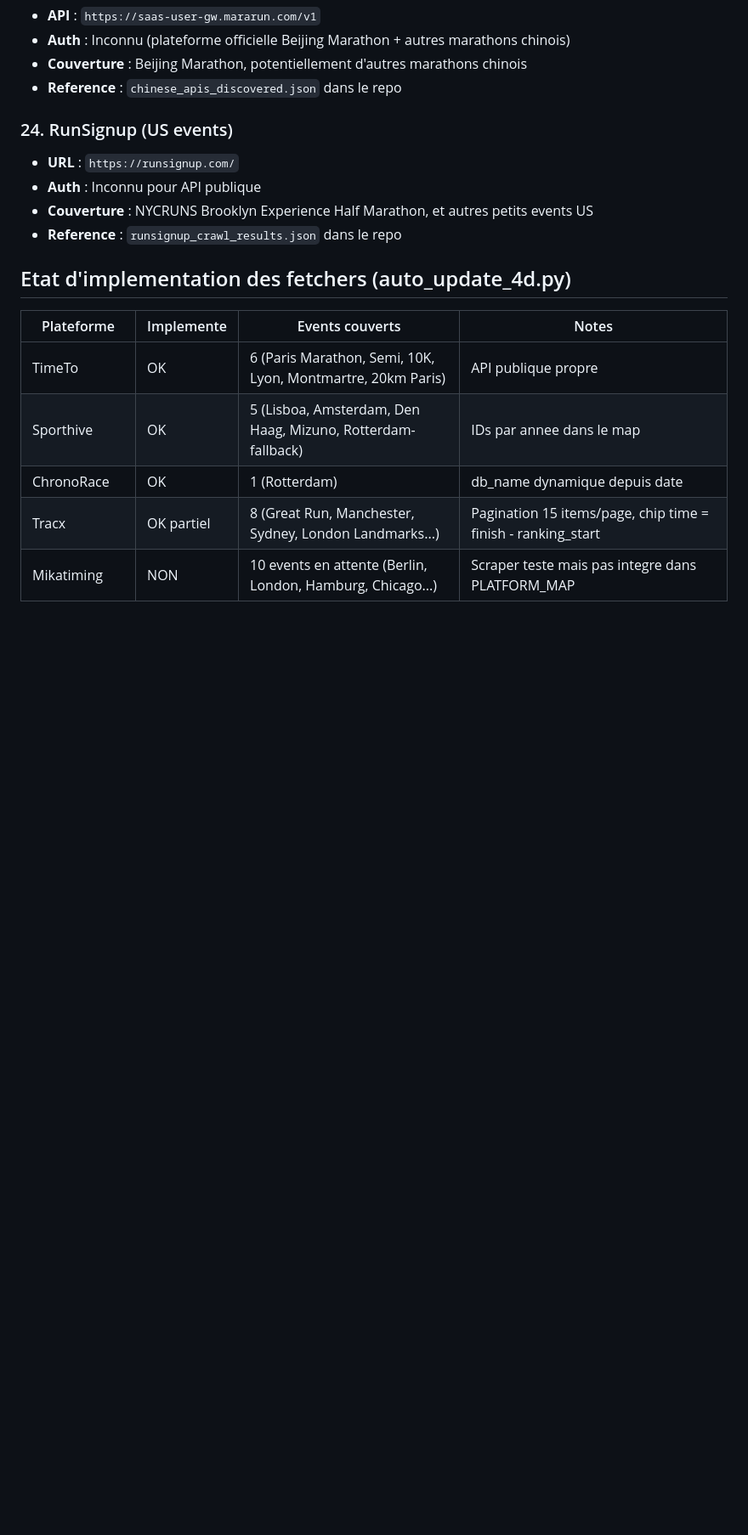
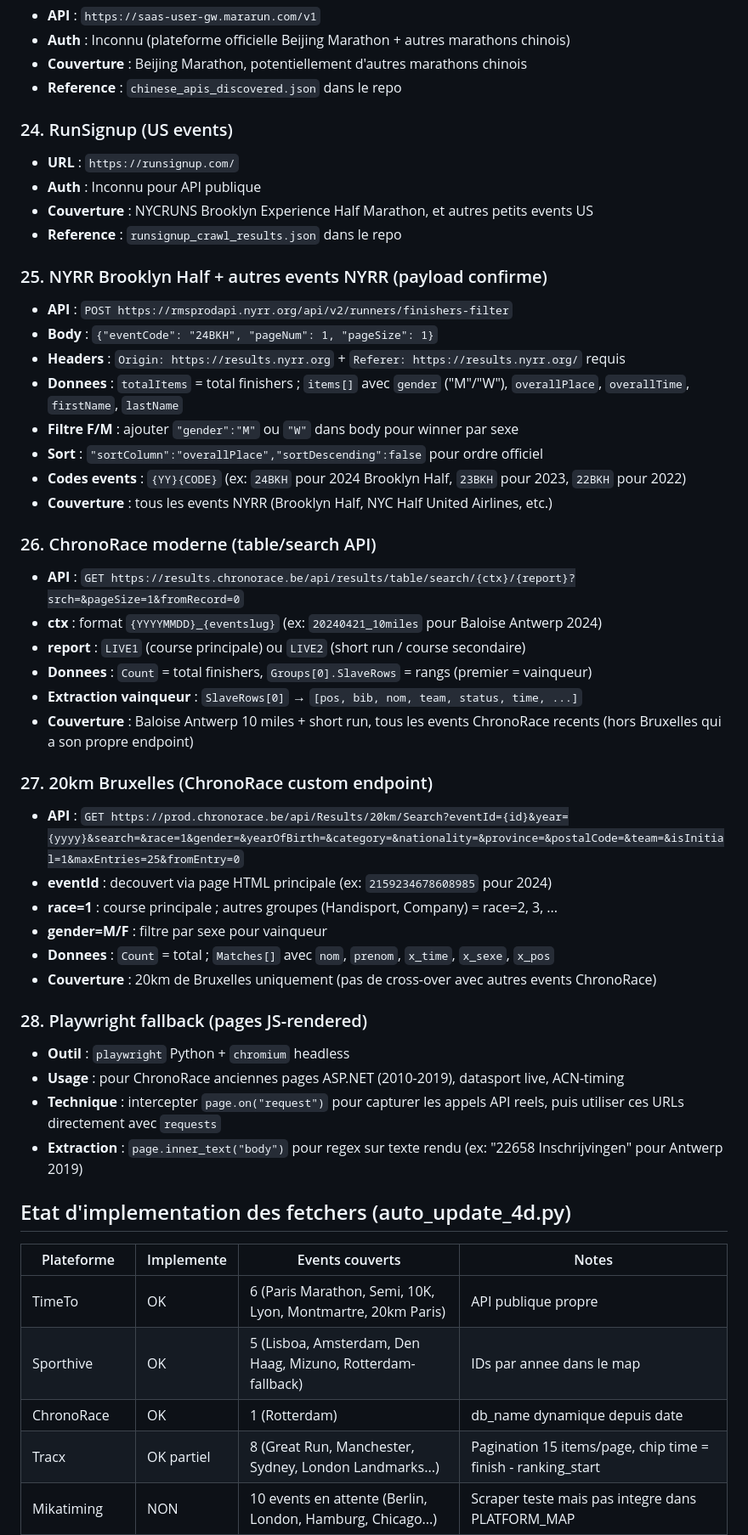
Before and after one commit to mathbrn/datapace-dashboard, a Markdown page: CLAUDE.md, the part around the change. Shown at 85% size. Rendered like a GitHub page; blank space fills up the shorter version.

Commit message:
CLAUDE.md: APIs 25-28 (NYRR payload confirme, ChronoRace table/search, 20km Bruxelles, Playwright fallback)

```diff
--- a/CLAUDE.md
+++ b/CLAUDE.md
@@ -352,6 +352,38 @@ api_patterns = [
 - **Couverture** : NYCRUNS Brooklyn Experience Half Marathon, et autres petits events US
 - **Reference** : `runsignup_crawl_results.json` dans le repo
 
+### 25. NYRR Brooklyn Half + autres events NYRR (payload confirme)
+- **API** : `POST https://rmsprodapi.nyrr.org/api/v2/runners/finishers-filter`
+- **Body** : `{"eventCode": "24BKH", "pageNum": 1, "pageSize": 1}`
+- **Headers** : `Origin: https://results.nyrr.org` + `Referer: https://results.nyrr.org/` requis
+- **Donnees** : `totalItems` = total finishers ; `items[]` avec `gender` ("M"/"W"), `overallPlace`, `overallTime`, `firstName`, `lastName`
+- **Filtre F/M** : ajouter `"gender":"M"` ou `"W"` dans body pour winner par sexe
+- **Sort** : `"sortColumn":"overallPlace","sortDescending":false` pour ordre officiel
+- **Codes events** : `{YY}{CODE}` (ex: `24BKH` pour 2024 Brooklyn Half, `23BKH` pour 2023, `22BKH` pour 2022)
+- **Couverture** : tous les events NYRR (Brooklyn Half, NYC Half United Airlines, etc.)
+
+### 26. ChronoRace moderne (table/search API)
+- **API** : `GET https://results.chronorace.be/api/results/table/search/{ctx}/{report}?srch=&pageSize=1&fromRecord=0`
+- **ctx** : format `{YYYYMMDD}_{eventslug}` (ex: `20240421_10miles` pour Baloise Antwerp 2024)
+- **report** : `LIVE1` (course principale) ou `LIVE2` (short run / course secondaire)
+- **Donnees** : `Count` = total finishers, `Groups[0].SlaveRows` = rangs (premier = vainqueur)
+- **Extraction vainqueur** : `SlaveRows[0]` → `[pos, bib, nom, team, status, time, ...]`
+- **Couverture** : Baloise Antwerp 10 miles + short run, tous les events ChronoRace recents (hors Bruxelles qui a son propre endpoint)
+
+### 27. 20km Bruxelles (ChronoRace custom endpoint)
+- **API** : `GET https://prod.chronorace.be/api/Results/20km/Search?eventId={id}&year={yyyy}&search=&race=1&gender=&yearOfBirth=&category=&nationality=&province=&postalCode=&team=&isInitial=1&maxEntries=25&fromEntry=0`
+- **eventId** : decouvert via page HTML principale (ex: `2159234678608985` pour 2024)
+- **race=1** : course principale ; autres groupes (Handisport, Company) = race=2, 3, ...
+- **gender=M/F** : filtre par sexe pour vainqueur
+- **Donnees** : `Count` = total ; `Matches[]` avec `nom`, `prenom`, `x_time`, `x_sexe`, `x_pos`
+- **Couverture** : 20km de Bruxelles uniquement (pas de cross-over avec autres events ChronoRace)
+
+### 28. Playwright fallback (pages JS-rendered)
+- **Outil** : `playwright` Python + `chromium` headless
+- **Usage** : pour ChronoRace anciennes pages ASP.NET (2010-2019), datasport live, ACN-timing
+- **Technique** : intercepter `page.on("request")` pour capturer les appels API reels, puis utiliser ces URLs directement avec `requests`
+- **Extraction** : `page.inner_text("body")` pour regex sur texte rendu (ex: "22658 Inschrijvingen" pour Antwerp 2019)
+
 ## Etat d'implementation des fetchers (auto_update_4d.py)
 
 | Plateforme | Implemente | Events couverts | Notes |
```
